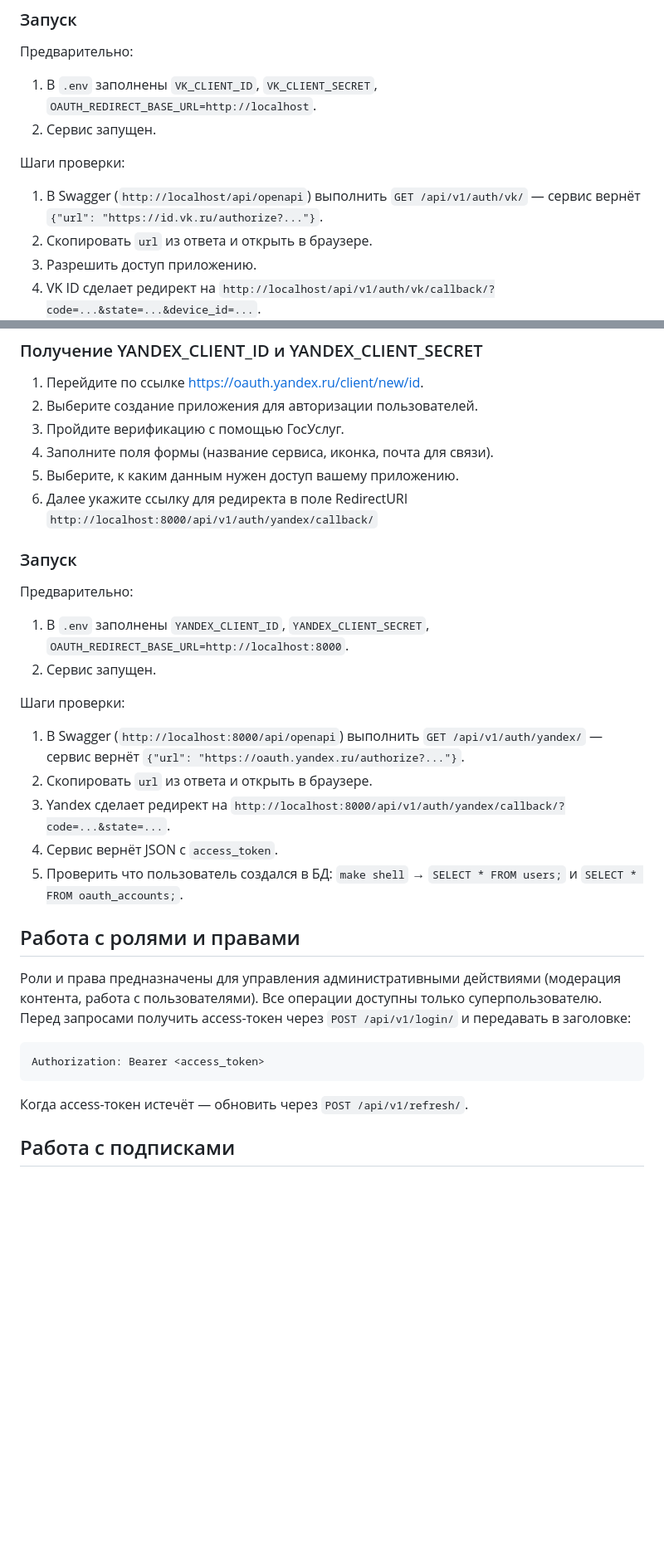
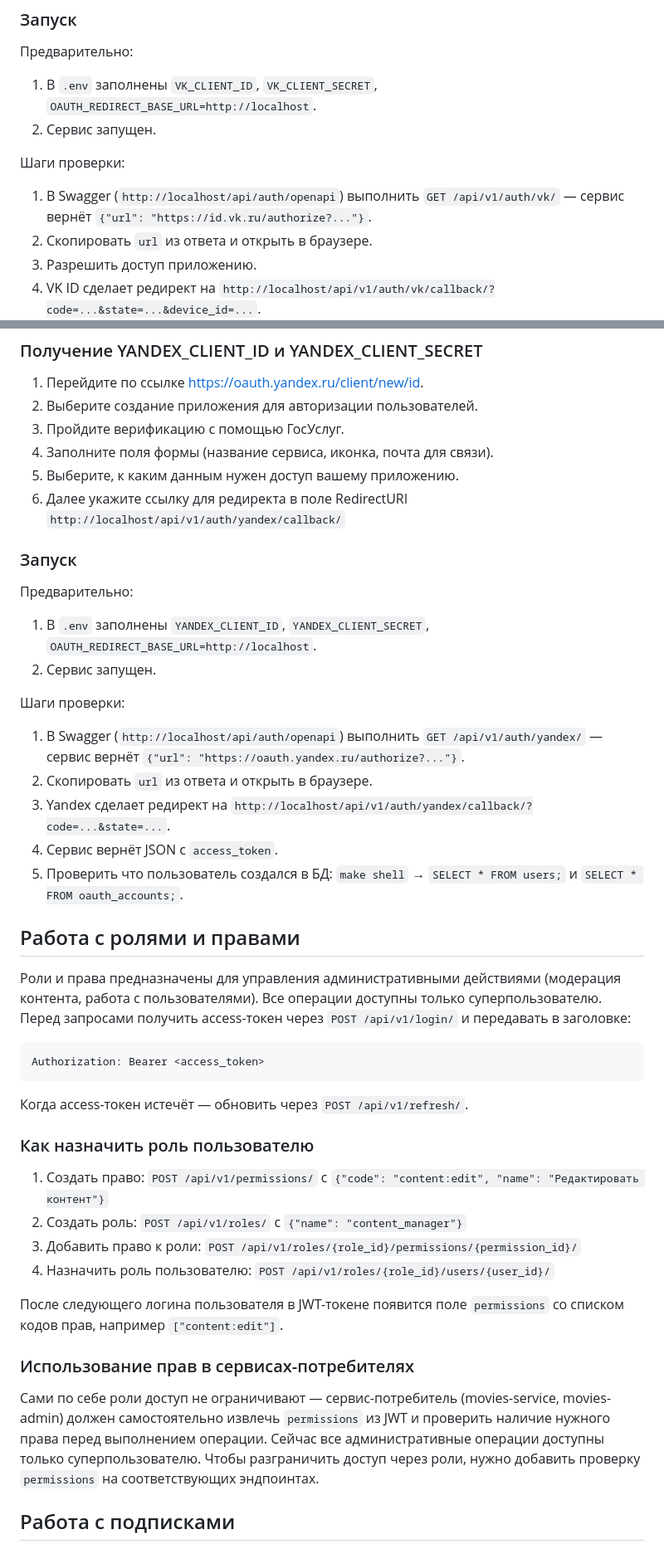
Before and after one commit to DaryaRu/Auth_movies_project, a Markdown page: README.md, 2 parts joined by grey strips. Shown at 83% size. Rendered like a GitHub page; blank space fills up the shorter version.

Commit message:
docs: update README.md

````diff
--- a/README.md
+++ b/README.md
@@ -166,7 +166,7 @@ docker compose exec elasticsearch curl -X DELETE "http://localhost:9200/movies"
 2. Сервис запущен.
 
 Шаги проверки:
-1. В Swagger (`http://localhost/api/openapi`) выполнить `GET /api/v1/auth/vk/` — сервис вернёт `{"url": "https://id.vk.ru/authorize?..."}`.
+1. В Swagger (`http://localhost/api/auth/openapi`) выполнить `GET /api/v1/auth/vk/` — сервис вернёт `{"url": "https://id.vk.ru/authorize?..."}`.
 2. Скопировать `url` из ответа и открыть в браузере.
 3. Разрешить доступ приложению.
 4. VK ID сделает редирект на `http://localhost/api/v1/auth/vk/callback/?code=...&state=...&device_id=...`.
@@ -181,20 +181,20 @@ docker compose exec elasticsearch curl -X DELETE "http://localhost:9200/movies"
 3. Пройдите верификацию с помощью ГосУслуг.
 4. Заполните поля формы (название сервиса, иконка, почта для связи).
 5. Выберите, к каким данным нужен доступ вашему приложению.
-6. Далее укажите ссылку для редиректа в поле RedirectURI `http://localhost:8000/api/v1/auth/yandex/callback/`
+6. Далее укажите ссылку для редиректа в поле RedirectURI `http://localhost/api/v1/auth/yandex/callback/`
 
 ### Запуск
 
 Предварительно:
-1. В `.env` заполнены `YANDEX_CLIENT_ID`, `YANDEX_CLIENT_SECRET`, `OAUTH_REDIRECT_BASE_URL=http://localhost:8000`.
+1. В `.env` заполнены `YANDEX_CLIENT_ID`, `YANDEX_CLIENT_SECRET`, `OAUTH_REDIRECT_BASE_URL=http://localhost`.
 2. Сервис запущен.
 
 Шаги проверки:
-1. В Swagger (`http://localhost:8000/api/openapi`) выполнить `GET /api/v1/auth/yandex/` — сервис вернёт `{"url": "https://oauth.yandex.ru/authorize?..."}`.
+1. В Swagger (`http://localhost/api/auth/openapi`) выполнить `GET /api/v1/auth/yandex/` — сервис вернёт `{"url": "https://oauth.yandex.ru/authorize?..."}`.
 2. Скопировать `url` из ответа и открыть в браузере.
-4. Yandex сделает редирект на `http://localhost:8000/api/v1/auth/yandex/callback/?code=...&state=...`.
-5. Сервис вернёт JSON с `access_token`.
-6. Проверить что пользователь создался в БД: `make shell` → `SELECT * FROM users;` и `SELECT * FROM oauth_accounts;`.
+3. Yandex сделает редирект на `http://localhost/api/v1/auth/yandex/callback/?code=...&state=...`.
+4. Сервис вернёт JSON с `access_token`.
+5. Проверить что пользователь создался в БД: `make shell` → `SELECT * FROM users;` и `SELECT * FROM oauth_accounts;`.
 
 
 ## Работа с ролями и правами
@@ -206,6 +206,20 @@ Authorization: Bearer <access_token>
 ```
 
 Когда access-токен истечёт — обновить через `POST /api/v1/refresh/`.
+
+### Как назначить роль пользователю
+
+1. Создать право: `POST /api/v1/permissions/` с `{"code": "content:edit", "name": "Редактировать контент"}`
+2. Создать роль: `POST /api/v1/roles/` с `{"name": "content_manager"}`
+3. Добавить право к роли: `POST /api/v1/roles/{role_id}/permissions/{permission_id}/`
+4. Назначить роль пользователю: `POST /api/v1/roles/{role_id}/users/{user_id}/`
+
+После следующего логина пользователя в JWT-токене появится поле `permissions` со списком кодов прав, например `["content:edit"]`.
+
+### Использование прав в сервисах-потребителях
+
+Сами по себе роли доступ не ограничивают — сервис-потребитель (movies-service, movies-admin) должен самостоятельно извлечь `permissions` из JWT и проверить наличие нужного права перед выполнением операции.
+Сейчас все административные операции доступны только суперпользователю. Чтобы разграничить доступ через роли, нужно добавить проверку `permissions` на соответствующих эндпоинтах.
 
 
 ## Работа с подписками
````
Also changed, not shown: other parts of README.md (+7 -2 lines).
